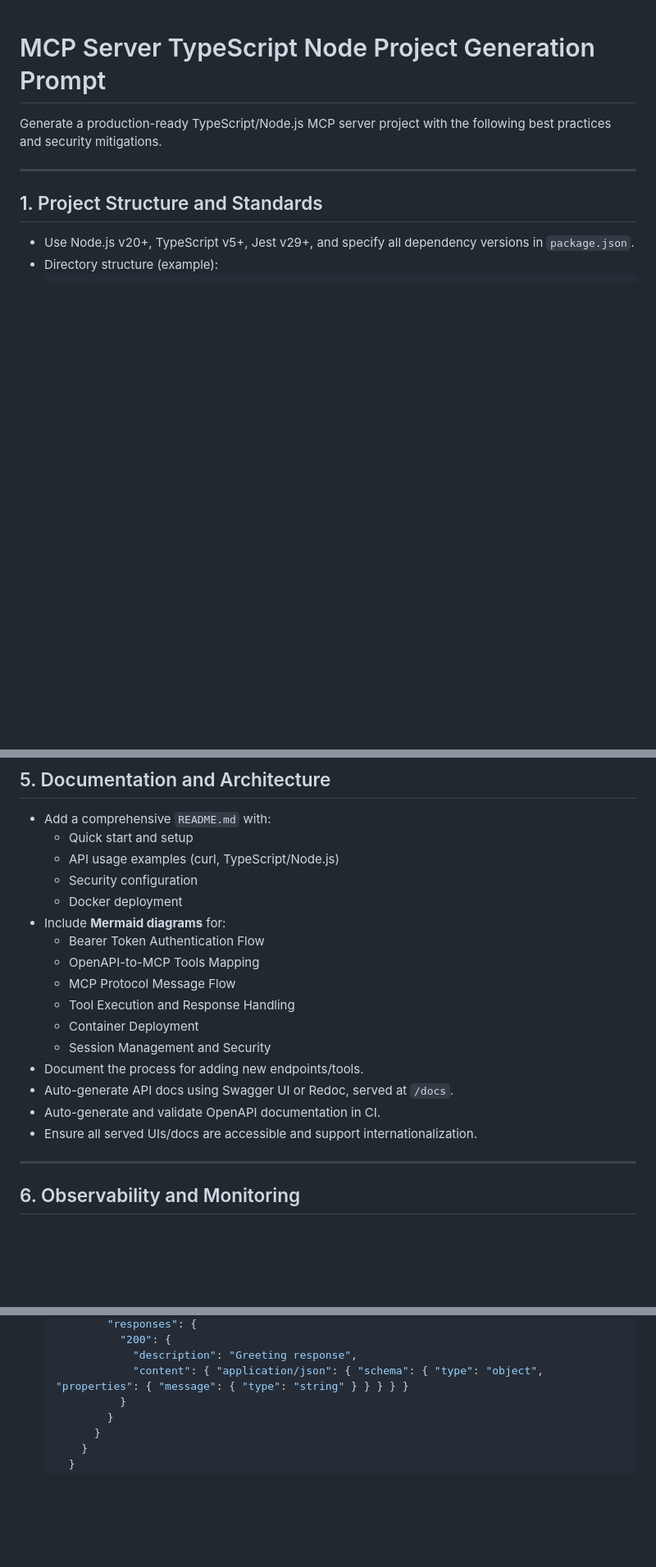
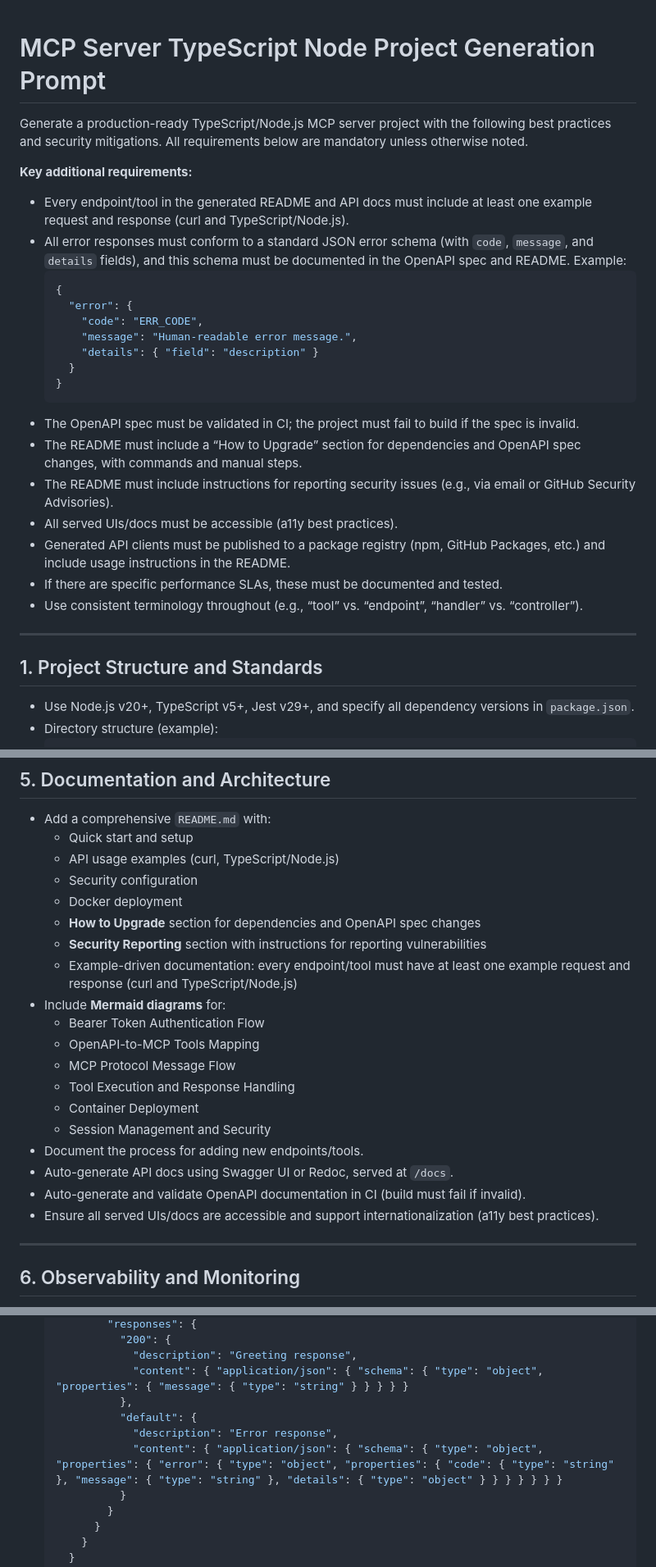
Before and after one commit to markbsigler/CodePipeline-MCP, a Markdown page: PROMPT.md, 3 parts joined by grey strips. Shown: that part at 82% size. Drawn GitHub-style; blank space fills up the shorter version.

Commit message:
docs: clarify and strengthen project requirements in PROMPT.md for example-driven docs, error schema, OpenAPI validation, upgrade path, security reporting, and a11y

````diff
--- a/PROMPT.md
+++ b/PROMPT.md
@@ -1,6 +1,27 @@
 # MCP Server TypeScript Node Project Generation Prompt
 
-Generate a production-ready TypeScript/Node.js MCP server project with the following best practices and security mitigations.
+
+Generate a production-ready TypeScript/Node.js MCP server project with the following best practices and security mitigations. All requirements below are mandatory unless otherwise noted.
+
+**Key additional requirements:**
+- Every endpoint/tool in the generated README and API docs must include at least one example request and response (curl and TypeScript/Node.js).
+- All error responses must conform to a standard JSON error schema (with `code`, `message`, and `details` fields), and this schema must be documented in the OpenAPI spec and README. Example:
+  ```json
+  {
+    "error": {
+      "code": "ERR_CODE",
+      "message": "Human-readable error message.",
+      "details": { "field": "description" }
+    }
+  }
+  ```
+- The OpenAPI spec must be validated in CI; the project must fail to build if the spec is invalid.
+- The README must include a “How to Upgrade” section for dependencies and OpenAPI spec changes, with commands and manual steps.
+- The README must include instructions for reporting security issues (e.g., via email or GitHub Security Advisories).
+- All served UIs/docs must be accessible (a11y best practices).
+- Generated API clients must be published to a package registry (npm, GitHub Packages, etc.) and include usage instructions in the README.
+- If there are specific performance SLAs, these must be documented and tested.
+- Use consistent terminology throughout (e.g., “tool” vs. “endpoint”, “handler” vs. “controller”).
 
 ---
 
@@ -96,6 +117,9 @@ Generate a production-ready TypeScript/Node.js MCP server project with the follo
   - API usage examples (curl, TypeScript/Node.js)
   - Security configuration
   - Docker deployment
+  - **How to Upgrade** section for dependencies and OpenAPI spec changes
+  - **Security Reporting** section with instructions for reporting vulnerabilities
+  - Example-driven documentation: every endpoint/tool must have at least one example request and response (curl and TypeScript/Node.js)
 - Include **Mermaid diagrams** for:
   - Bearer Token Authentication Flow
   - OpenAPI-to-MCP Tools Mapping
@@ -105,8 +129,8 @@ Generate a production-ready TypeScript/Node.js MCP server project with the follo
   - Session Management and Security
 - Document the process for adding new endpoints/tools.
 - Auto-generate API docs using Swagger UI or Redoc, served at `/docs`.
-- Auto-generate and validate OpenAPI documentation in CI.
-- Ensure all served UIs/docs are accessible and support internationalization.
+- Auto-generate and validate OpenAPI documentation in CI (build must fail if invalid).
+- Ensure all served UIs/docs are accessible and support internationalization (a11y best practices).
 
 ---
 
@@ -182,6 +206,10 @@ Generate a production-ready TypeScript/Node.js MCP server project with the follo
             "200": {
               "description": "Greeting response",
               "content": { "application/json": { "schema": { "type": "object", "properties": { "message": { "type": "string" } } } } }
+            },
+            "default": {
+              "description": "Error response",
+              "content": { "application/json": { "schema": { "type": "object", "properties": { "error": { "type": "object", "properties": { "code": { "type": "string" }, "message": { "type": "string" }, "details": { "type": "object" } } } } } } }
             }
           }
         }
````
Also changed, not shown: other parts of PROMPT.md (+7 -5 lines).
